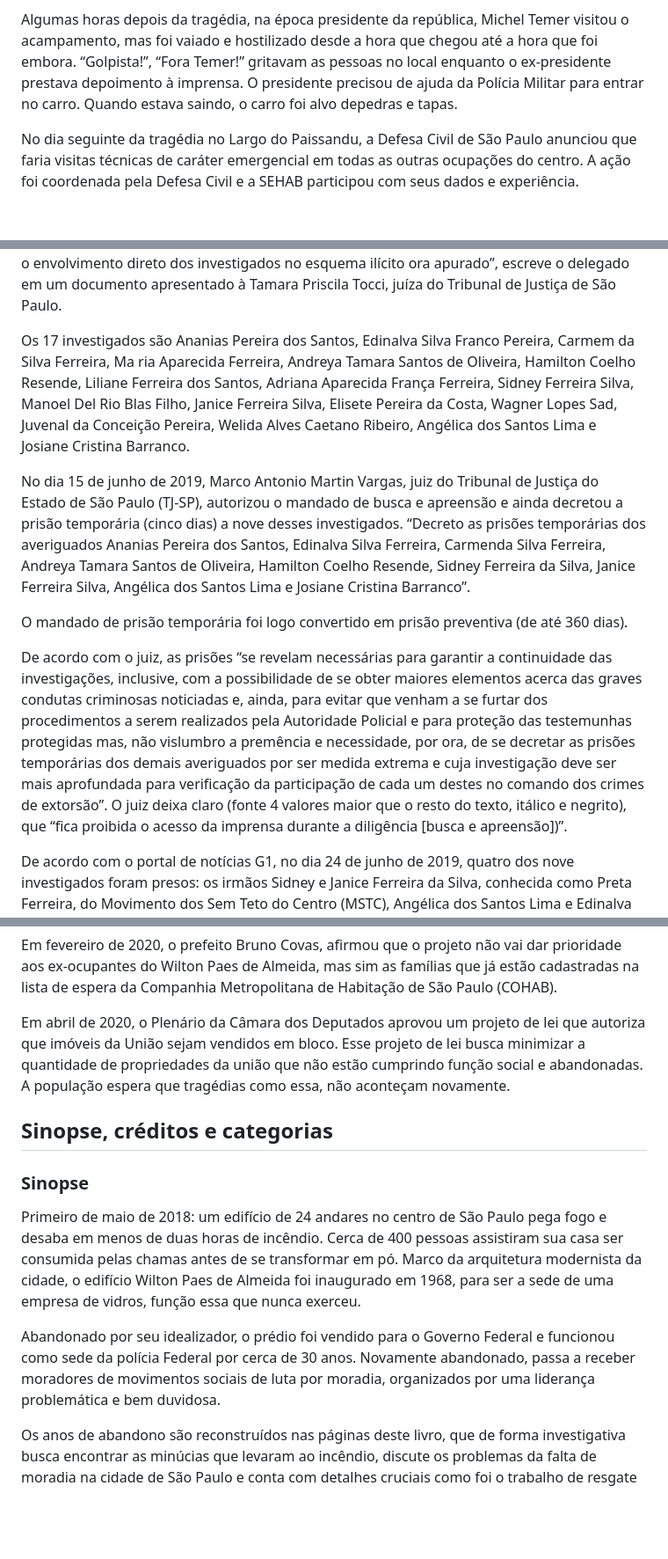
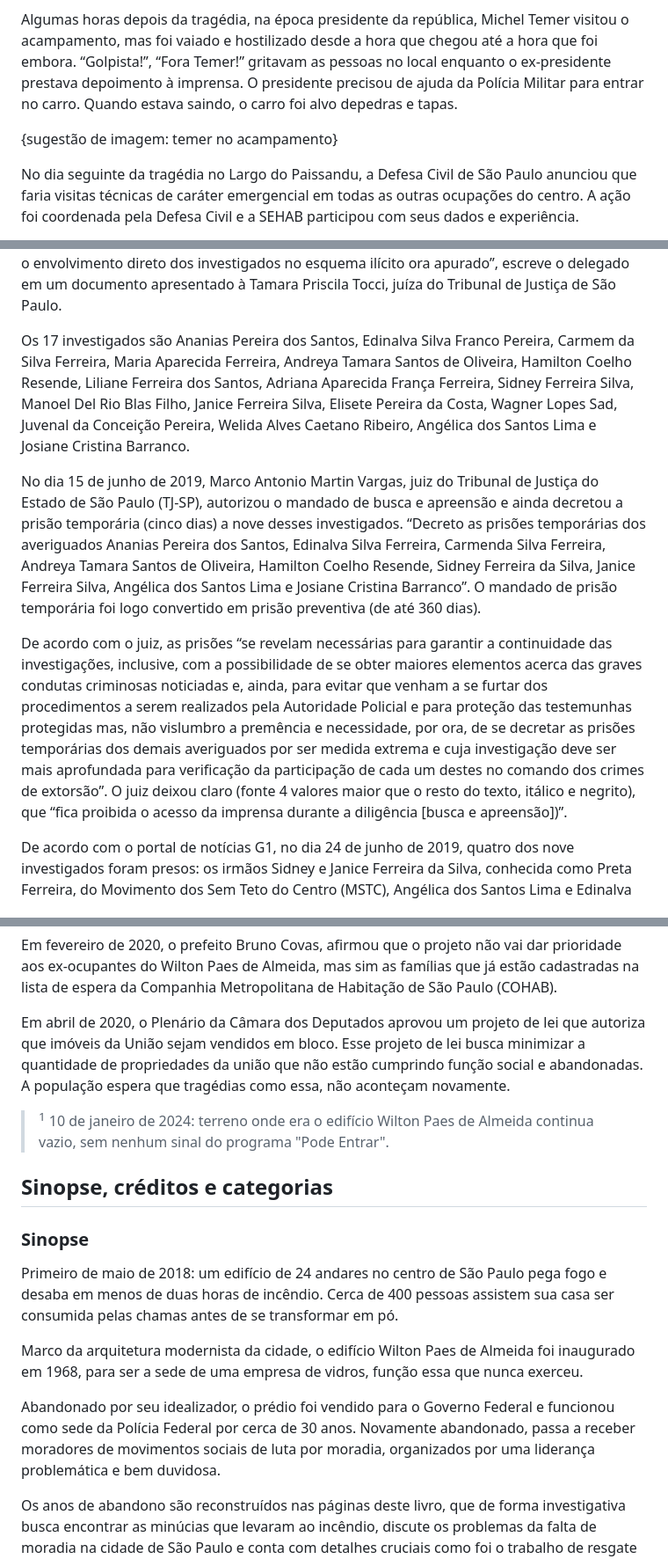
Before and after one commit to petry078/depois-do-fogo, a Markdown page: README.md, 3 parts joined by grey strips. Shown at 88% size. Rendered like a GitHub page; blank space fills up the shorter version.

Commit message:
cap8 done

```diff
--- a/README.md
+++ b/README.md
@@ -522,6 +522,8 @@ Foi com essa ligação que Márcia ficou sabendo do desabamento. Imediatamente f
 
 Algumas horas depois da tragédia, na época presidente da república, Michel Temer visitou o acampamento, mas foi vaiado e hostilizado desde a hora que chegou até a hora que foi embora. “Golpista!”, “Fora Temer!” gritavam as pessoas no local enquanto o ex-presidente prestava depoimento à imprensa. O presidente precisou de ajuda da Polícia Militar para entrar no carro. Quando estava saindo, o carro foi alvo depedras e tapas.
 
+{sugestão de imagem: temer no acampamento}
+
 No dia seguinte da tragédia no Largo do Paissandu, a Defesa Civil de São Paulo anunciou que faria visitas técnicas de caráter emergencial em todas as outras ocupações do centro. A ação foi coordenada pela Defesa Civil e a SEHAB participou com seus dados e experiência.
 
 De acordo com a prefeitura, as visitas técnicas não teriam característica punitiva e seu objetivo não era a reintegração de posse, mas coletar dados da situação das ocupações do centro, além de poder orientar como tornar as ocupações mais seguras, evitando, principalmente incêndios.
@@ -588,13 +586,11 @@ A 3ª Delegacia de Polícia de Investigações sobre Fraudes Financeiras e Econ
 
 “Desta forma, necessário se faz a realização de buscas nos endereços dos investigados abaixo, com vistas a localizar e apreender documentos atinentes à investigação em tela, notadamente documentos contendo conteúdo contábil e financeiro, bem como outros que possam indiciar o envolvimento direto dos investigados no esquema ilícito ora apurado”, escreve o delegado em um documento apresentado à Tamara Priscila Tocci, juíza do Tribunal de Justiça de São Paulo.
 
-Os 17 investigados são Ananias Pereira dos Santos, Edinalva Silva Franco Pereira, Carmem da Silva Ferreira, Ma ria Aparecida Ferreira, Andreya Tamara Santos de Oliveira, Hamilton Coelho Resende, Liliane Ferreira dos Santos, Adriana Aparecida França Ferreira, Sidney Ferreira Silva, Manoel Del Rio Blas Filho, Janice Ferreira Silva, Elisete Pereira da Costa, Wagner Lopes Sad, Juvenal da Conceição Pereira, Welida Alves Caetano Ribeiro, Angélica dos Santos Lima e Josiane Cristina Barranco.
+Os 17 investigados são Ananias Pereira dos Santos, Edinalva Silva Franco Pereira, Carmem da Silva Ferreira, Maria Aparecida Ferreira, Andreya Tamara Santos de Oliveira, Hamilton Coelho Resende, Liliane Ferreira dos Santos, Adriana Aparecida França Ferreira, Sidney Ferreira Silva, Manoel Del Rio Blas Filho, Janice Ferreira Silva, Elisete Pereira da Costa, Wagner Lopes Sad, Juvenal da Conceição Pereira, Welida Alves Caetano Ribeiro, Angélica dos Santos Lima e Josiane Cristina Barranco.
 
-No dia 15 de junho de 2019, Marco Antonio Martin Vargas, juiz do Tribunal de Justiça do Estado de São Paulo (TJ-SP), autorizou o mandado de busca e apreensão e ainda decretou a prisão temporária (cinco dias) a nove desses investigados. “Decreto as prisões temporárias dos averiguados Ananias Pereira dos Santos, Edinalva Silva Ferreira, Carmenda Silva Ferreira, Andreya Tamara Santos de Oliveira, Hamilton Coelho Resende, Sidney Ferreira da Silva, Janice Ferreira Silva, Angélica dos Santos Lima e Josiane Cristina Barranco”.
+No dia 15 de junho de 2019, Marco Antonio Martin Vargas, juiz do Tribunal de Justiça do Estado de São Paulo (TJ-SP), autorizou o mandado de busca e apreensão e ainda decretou a prisão temporária (cinco dias) a nove desses investigados. “Decreto as prisões temporárias dos averiguados Ananias Pereira dos Santos, Edinalva Silva Ferreira, Carmenda Silva Ferreira, Andreya Tamara Santos de Oliveira, Hamilton Coelho Resende, Sidney Ferreira da Silva, Janice Ferreira Silva, Angélica dos Santos Lima e Josiane Cristina Barranco”. O mandado de prisão temporária foi logo convertido em prisão preventiva (de até 360 dias).
 
-O mandado de prisão temporária foi logo convertido em prisão preventiva (de até 360 dias).
-
-De acordo com o juiz, as prisões “se revelam necessárias para garantir a continuidade das investigações, inclusive, com a possibilidade de se obter maiores elementos acerca das graves condutas criminosas noticiadas e, ainda, para evitar que venham a se furtar dos procedimentos a serem realizados pela Autoridade Policial e para proteção das testemunhas protegidas mas, não vislumbro a premência e necessidade, por ora, de se decretar as prisões temporárias dos demais averiguados por ser medida extrema e cuja investigação deve ser mais aprofundada para verificação da participação de cada um destes no comando dos crimes de extorsão”. O juiz deixa claro (fonte 4 valores maior que o resto do texto, itálico e negrito), que “fica proibida o acesso da imprensa durante a diligência [busca e apreensão])”.
+De acordo com o juiz, as prisões “se revelam necessárias para garantir a continuidade das investigações, inclusive, com a possibilidade de se obter maiores elementos acerca das graves condutas criminosas noticiadas e, ainda, para evitar que venham a se furtar dos procedimentos a serem realizados pela Autoridade Policial e para proteção das testemunhas protegidas mas, não vislumbro a premência e necessidade, por ora, de se decretar as prisões temporárias dos demais averiguados por ser medida extrema e cuja investigação deve ser mais aprofundada para verificação da participação de cada um destes no comando dos crimes de extorsão”. O juiz deixou claro (fonte 4 valores maior que o resto do texto, itálico e negrito), que “fica proibida o acesso da imprensa durante a diligência [busca e apreensão])”.
 
 De acordo com o portal de notícias G1, no dia 24 de junho de 2019, quatro dos nove investigados foram presos: os irmãos Sidney e Janice Ferreira da Silva, conhecida como Preta Ferreira, do Movimento dos Sem Teto do Centro (MSTC), Angélica dos Santos Lima e Edinalva Silva Pereira, ambas do Movimento de Moradia para Todos (MMPT).
 
@@ -614,13 +610,17 @@ Em fevereiro de 2020, o prefeito Bruno Covas, afirmou que o projeto não vai dar
 
 Em abril de 2020, o Plenário da Câmara dos Deputados aprovou um projeto de lei que autoriza que imóveis da União sejam vendidos em bloco. Esse projeto de lei busca minimizar a quantidade de propriedades da união que não estão cumprindo função social e abandonadas. A população espera que tragédias como essa, não aconteçam novamente.
 
+> <sup>1</sup> 10 de janeiro de 2024: terreno onde era o edifício Wilton Paes de Almeida continua vazio, sem nenhum sinal do programa "Pode Entrar".
+
 ## Sinopse, créditos e categorias
 
 ### Sinopse
 
-Primeiro de maio de 2018: um edifício de 24 andares no centro de São Paulo pega fogo e desaba em menos de duas horas de incêndio. Cerca de 400 pessoas assistiram sua casa ser consumida pelas chamas antes de se transformar em pó. Marco da arquitetura modernista da cidade, o edifício Wilton Paes de Almeida foi inaugurado em 1968, para ser a sede de uma empresa de vidros, função essa que nunca exerceu.
+Primeiro de maio de 2018: um edifício de 24 andares no centro de São Paulo pega fogo e desaba em menos de duas horas de incêndio. Cerca de 400 pessoas assistem sua casa ser consumida pelas chamas antes de se transformar em pó.
 
-Abandonado por seu idealizador, o prédio foi vendido para o Governo Federal e funcionou como sede da polícia Federal por cerca de 30 anos. Novamente abandonado, passa a receber moradores de movimentos sociais de luta por moradia, organizados por uma liderança problemática e bem duvidosa.
+Marco da arquitetura modernista da cidade, o edifício Wilton Paes de Almeida foi inaugurado em 1968, para ser a sede de uma empresa de vidros, função essa que nunca exerceu.
+
+Abandonado por seu idealizador, o prédio foi vendido para o Governo Federal e funcionou como sede da Polícia Federal por cerca de 30 anos. Novamente abandonado, passa a receber moradores de movimentos sociais de luta por moradia, organizados por uma liderança problemática e bem duvidosa.
 
 Os anos de abandono são reconstruídos nas páginas deste livro, que de forma investigativa busca encontrar as minúcias que levaram ao incêndio, discute os problemas da falta de moradia na cidade de São Paulo e conta com detalhes cruciais como foi o trabalho de resgate do Corpo de Bombeiros, da Imprensa e do Poder Público.
 
```
Also changed, not shown: other parts of README.md (+3 -7 lines).
